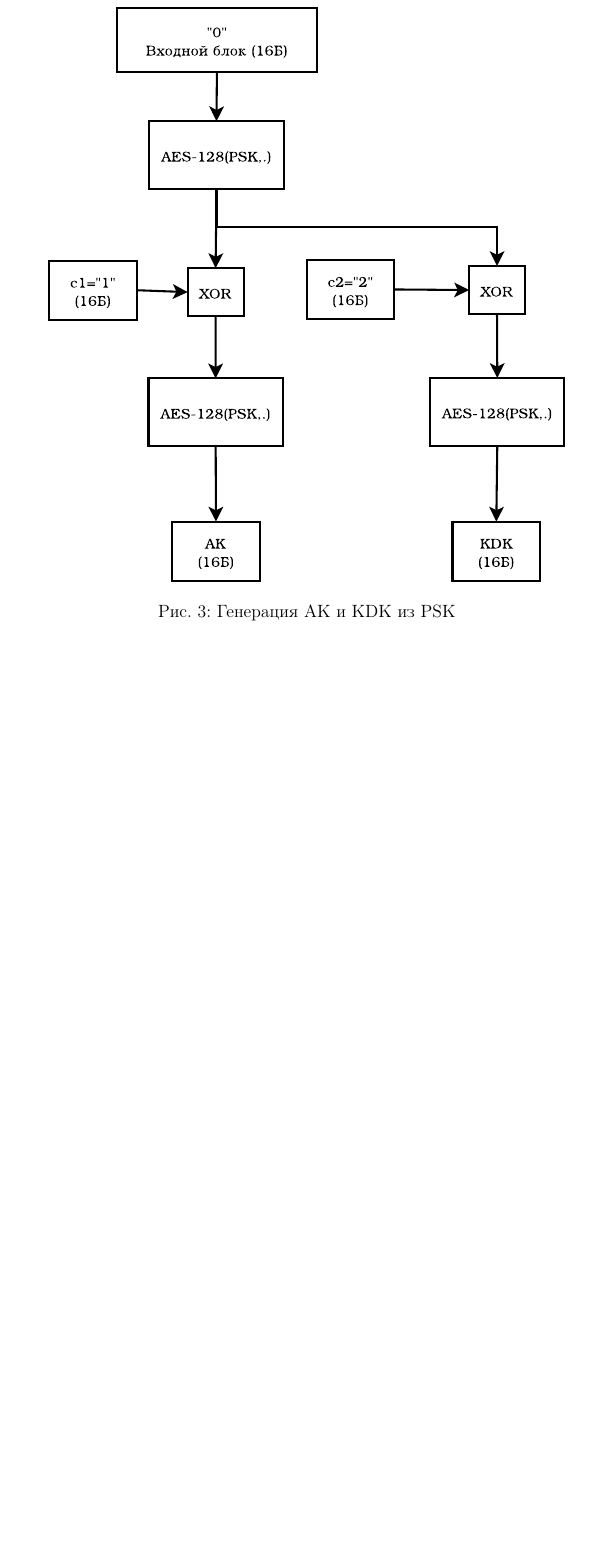
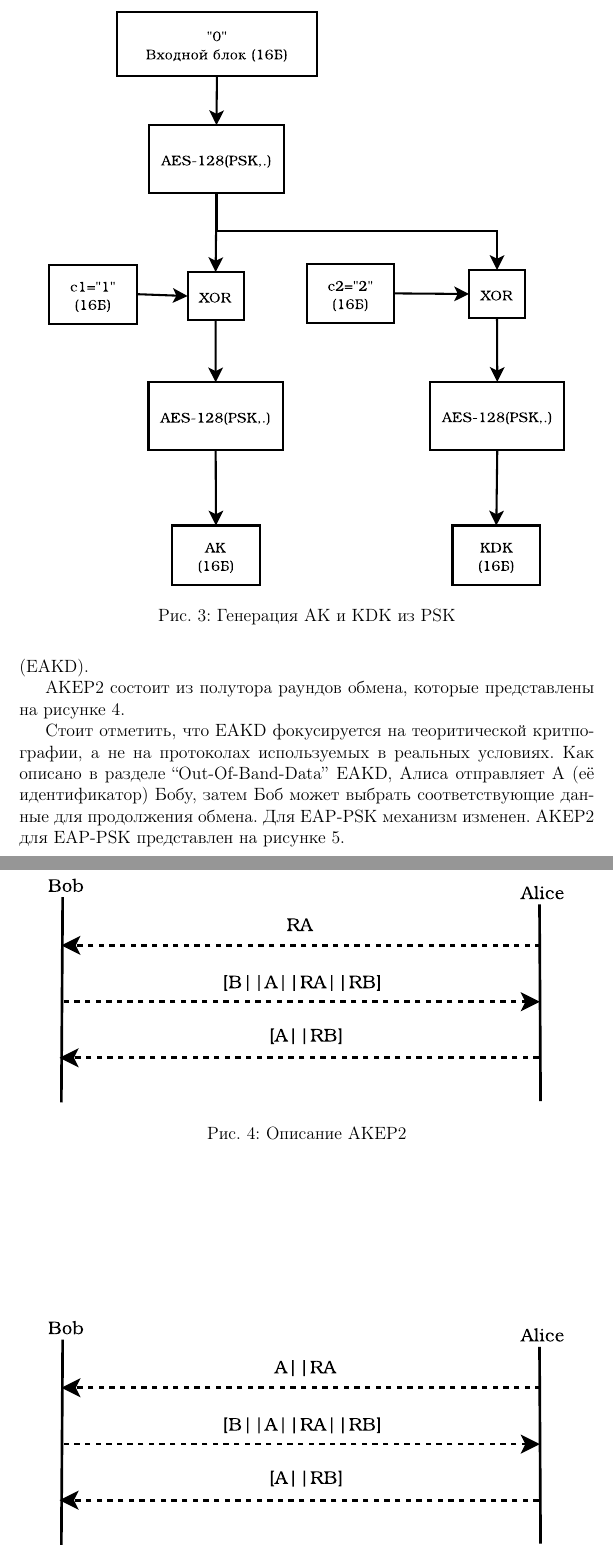
Before and after one commit to mariarti91/plc_G9903_022014, a LaTeX document (doc/rfc-4764/rfc4764.tex, which reads doc/rfc-4764/cryptography.tex): part of page 14 of 14 before the commit and two parts of pages 14 and 15 of 15 after it, the two joined at a grey line, cut so that both start at the same text, the shorter picture padded with empty space. Compiled offline with pdfLaTeX.

Commit message:
rfc4764 cryptography

```diff
--- a/doc/rfc-4764/cryptography.tex
+++ b/doc/rfc-4764/cryptography.tex
@@ -48,0 +56,15 @@ AK и KDK генерируются из PSK с использованием AES-
+AKEP2 состоит из полутора раундов обмена, которые представлены на рисунке \ref{img:akep2}.
+
+\begin{figure}[h!]
+\center{\includegraphics[width=0.9\linewidth]{./pictures/akep2}}
+\caption{Описание AKEP2}
+\label{img:akep2}
+\end{figure}
+
+Стоит отметить, что EAKD фокусируется на теоритической критпографии, а не на протоколах используемых в реальных условиях. Как описано в разделе ``Out-Of-Band-Data'' EAKD, Алиса отправляет A (её идентификатор) Бобу, затем Боб может выбрать соответствующие данные для продолжения обмена. Для EAP-PSK механизм изменен. AKEP2 для EAP-PSK представлен на рисунке \ref{img:eap-akep2}.
+
+\begin{figure}[h!]
+\center{\includegraphics[width=0.9\linewidth]{./pictures/eap-akep2}}
+\caption{Описание AKEP2 для EAP-PSK}
+\label{img:eap-akep2}
+\end{figure}
```
Also changed, not shown: doc/rfc-4764/cryptography.tex (7 more changed lines).
